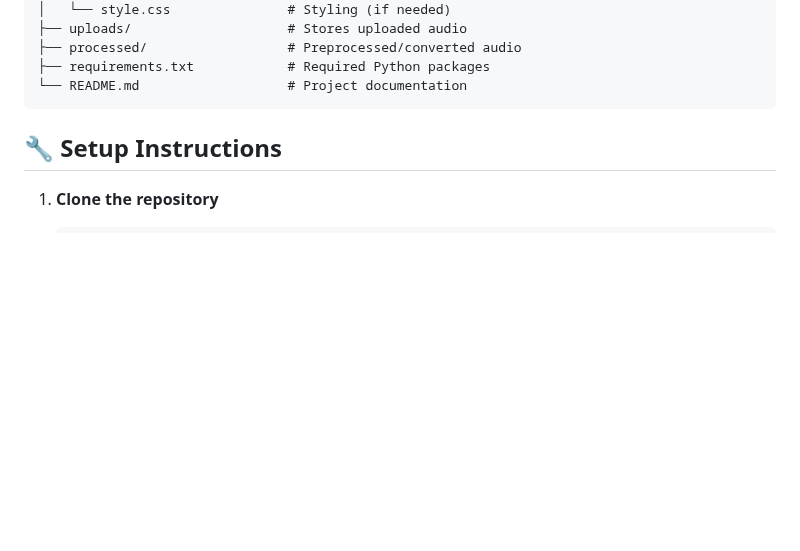
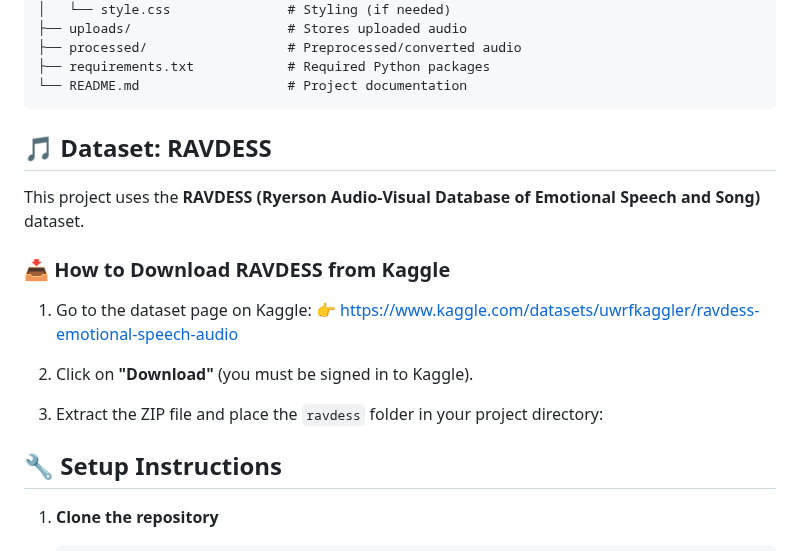
Before and after one commit to Vaishnavi-Peddi/SER, a Markdown page: README.md, the part around the change. Drawn GitHub-style; blank space fills up the shorter version.

````diff
--- a/README.md
+++ b/README.md
@@ -40,6 +40,18 @@ SER/
 ├── requirements.txt            # Required Python packages
 └── README.md                   # Project documentation
 ```
+## 🎵 Dataset: RAVDESS
+
+This project uses the **RAVDESS (Ryerson Audio-Visual Database of Emotional Speech and Song)** dataset.
+
+### 📥 How to Download RAVDESS from Kaggle
+
+1. Go to the dataset page on Kaggle:
+   👉 https://www.kaggle.com/datasets/uwrfkaggler/ravdess-emotional-speech-audio
+
+2. Click on **"Download"** (you must be signed in to Kaggle).
+
+3. Extract the ZIP file and place the `ravdess` folder in your project directory:
 
 ## 🔧 Setup Instructions
 
````
